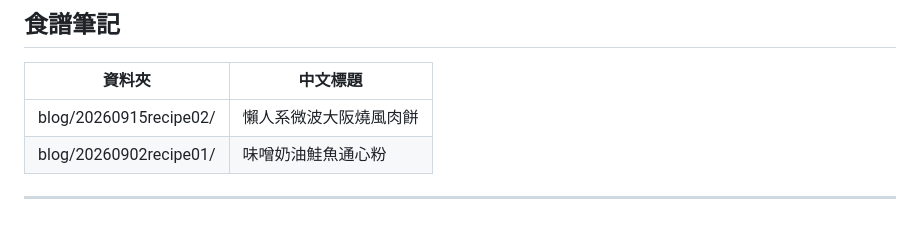
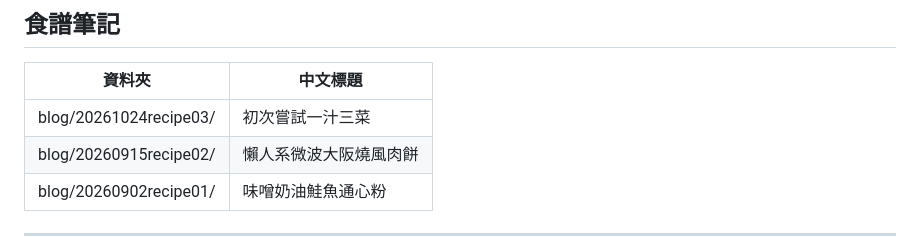
Before and after one commit to abbyeatlife/abbyeatlife.github.io, a Markdown page: README.md, the part around the change. Rendered like a GitHub page; blank space fills up the shorter version.

Commit message:
Add new recipe entries to README

```diff
--- a/README.md
+++ b/README.md
@@ -8,6 +8,7 @@
 
 | 資料夾 | 中文標題 |
 |--------|----------|
+| blog/20261024recipe03/ | 初次嘗試一汁三菜 |
 | blog/20260915recipe02/ | 懶人系微波大阪燒風肉餅 |
 | blog/20260902recipe01/ | 味噌奶油鮭魚通心粉 |
 
```
